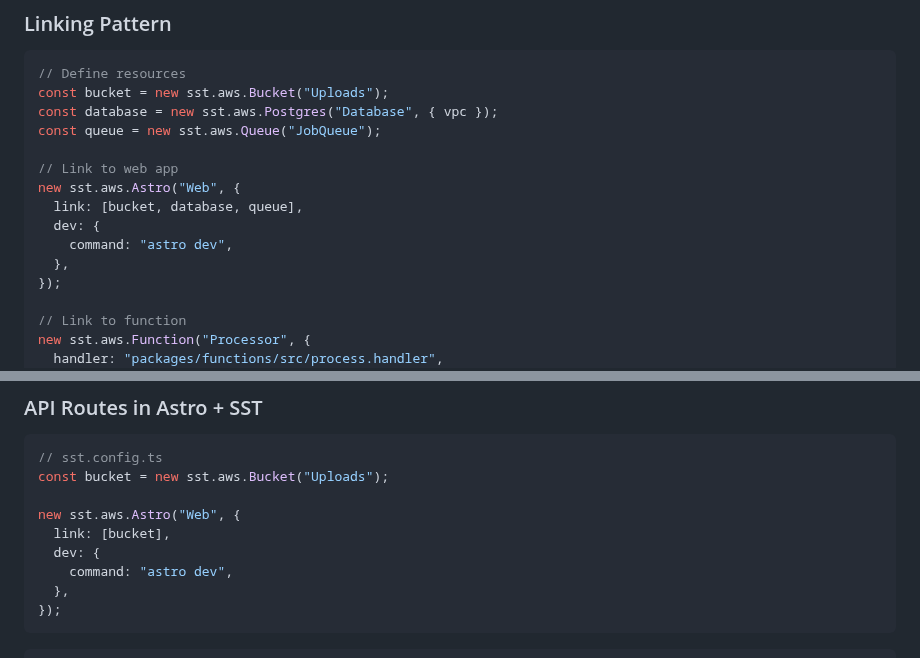
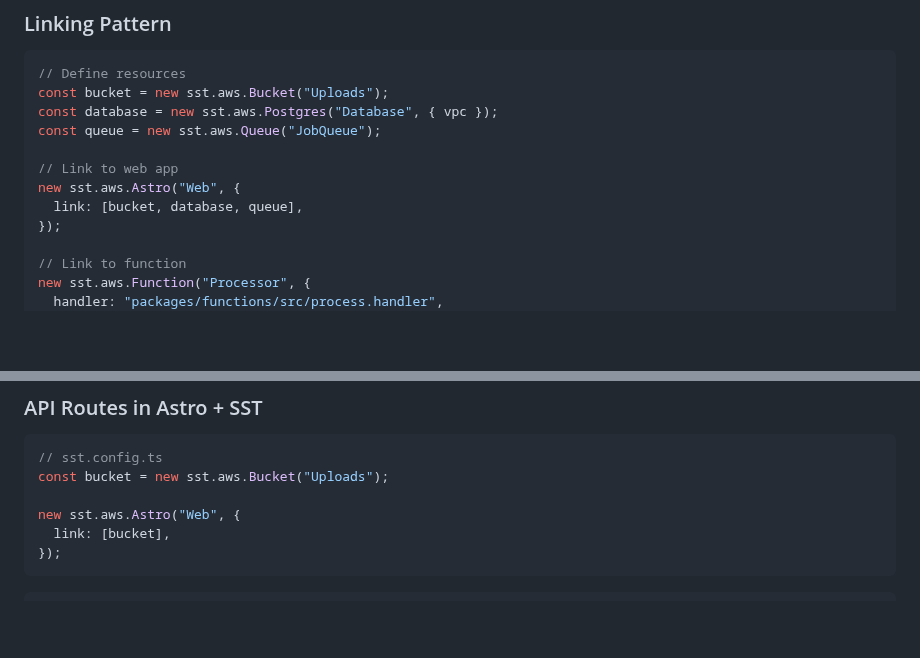
Before and after one commit to chandima/agent-skills, a Markdown page: .apm/instructions/sst.instructions.md, 2 parts joined by grey strips. GitHub-like rendering; blank space fills up the shorter version.

````diff
--- a/.apm/instructions/sst.instructions.md
+++ b/.apm/instructions/sst.instructions.md
@@ -415,9 +405,6 @@ const queue = new sst.aws.Queue("JobQueue");
 // Link to web app
 new sst.aws.Astro("Web", {
   link: [bucket, database, queue],
-  dev: {
-    command: "astro dev",
-  },
 });
 
 // Link to function
@@ -649,9 +636,6 @@ const bucket = new sst.aws.Bucket("Uploads");
 
 new sst.aws.Astro("Web", {
   link: [bucket],
-  dev: {
-    command: "astro dev",
-  },
 });
 ```
 
````
Also changed, not shown: other parts of .apm/instructions/sst.instructions.md (+21 -31 lines), docs/GETTING_STARTED.md (+25 -10 lines), 1 other file.
